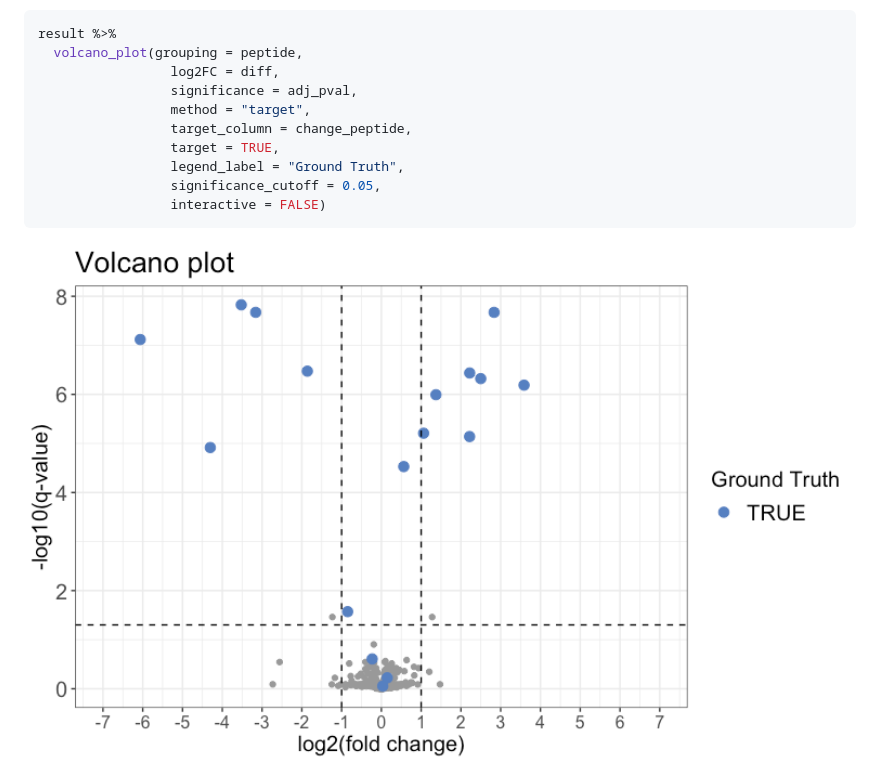
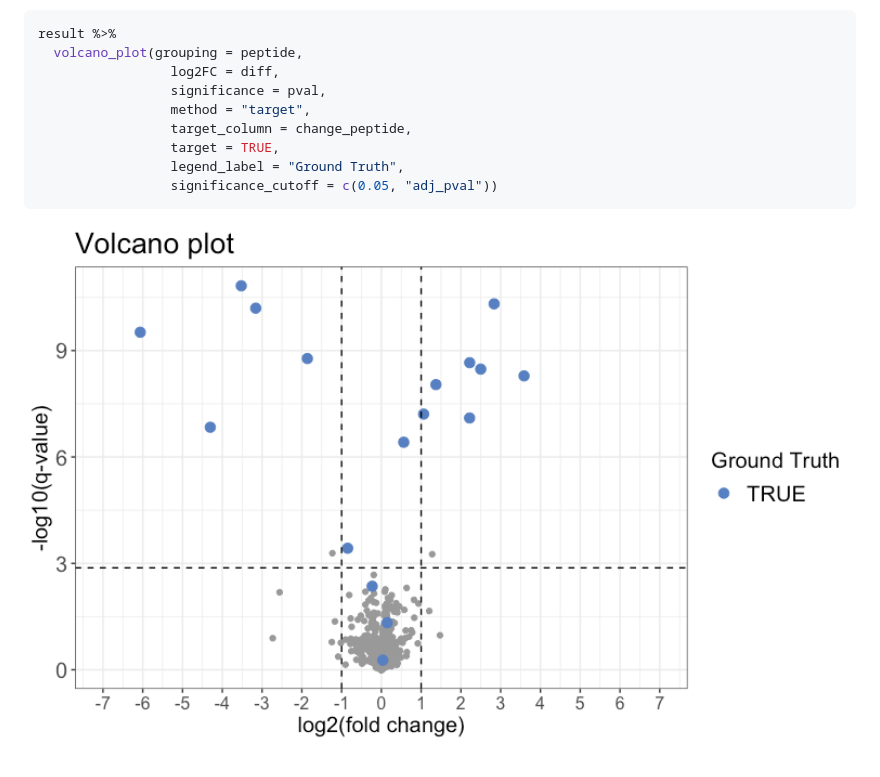
Before and after one commit to jpquast/protti, a Markdown page: README.md, the part around the change. Drawn GitHub-style; pictures changed too: man/figures/README-volcano-1.png.

Commit message:
Update volcano_plot

````diff
--- a/README.md
+++ b/README.md
@@ -323,13 +323,12 @@ is not recommended for large datasets.
 result %>%
   volcano_plot(grouping = peptide,
                  log2FC = diff,
-                 significance = adj_pval,
+                 significance = pval,
                  method = "target",
                  target_column = change_peptide,
                  target = TRUE,
                  legend_label = "Ground Truth",
-                 significance_cutoff = 0.05,
-                 interactive = FALSE)
+                 significance_cutoff = c(0.05, "adj_pval"))
 ```
 
 <img src="man/figures/README-volcano-1.png" width="100%" />
````
Also changed, not shown: 8 other files.
